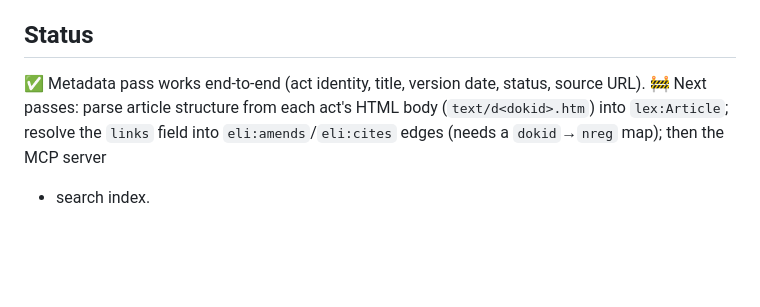
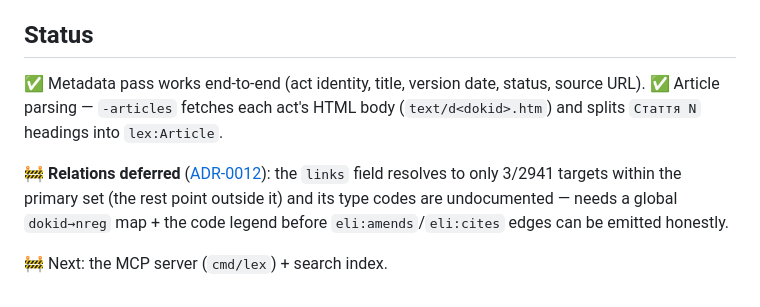
Before and after one commit to tggo/lex, a Markdown page: ua/README.md, the part around the change. Drawn GitHub-style; blank space fills up the shorter version.

```diff
--- a/ua/README.md
+++ b/ua/README.md
@@ -78,7 +78,13 @@ live portal: **2941 primary acts** imported in ~2s.
 
 ✅ Metadata pass works end-to-end (act identity, title, version date, status,
 source URL).
-🚧 Next passes: parse article structure from each act's HTML body
-(`text/d<dokid>.htm`) into `lex:Article`; resolve the `links` field into
-`eli:amends`/`eli:cites` edges (needs a `dokid`→`nreg` map); then the MCP server
-+ search index.
+✅ Article parsing — `-articles` fetches each act's HTML body
+(`text/d<dokid>.htm`) and splits `Стаття N` headings into `lex:Article`.
+
+🚧 **Relations deferred** ([ADR-0012](../docs/adr/0012-ua-link-resolution-deferred.md)):
+the `links` field resolves to only 3/2941 targets within the primary set (the
+rest point outside it) and its type codes are undocumented — needs a global
+`dokid→nreg` map + the code legend before `eli:amends`/`eli:cites` edges can be
+emitted honestly.
+
+🚧 Next: the MCP server (`cmd/lex`) + search index.
```
Also changed, not shown: docs/adr/0012-ua-link-resolution-deferred.md (added, +44 -0 lines).
